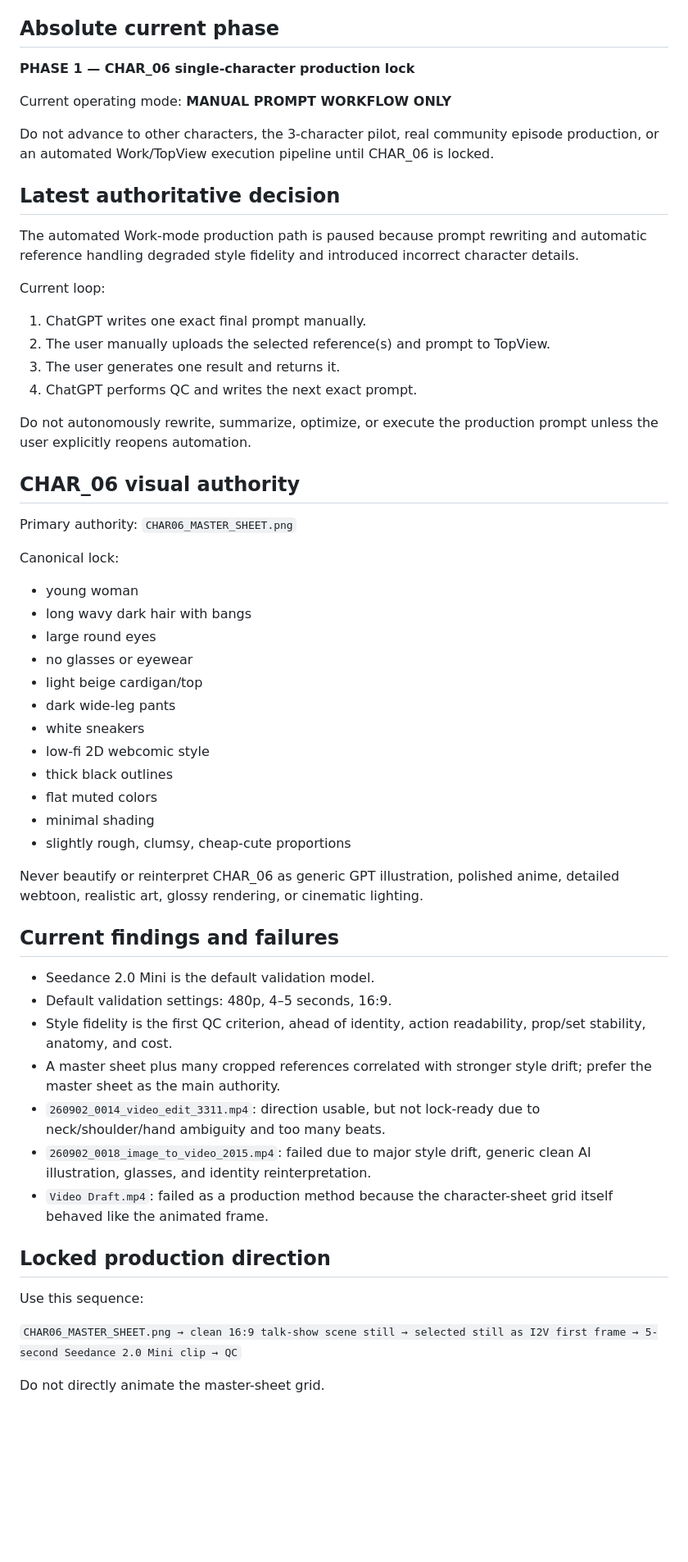
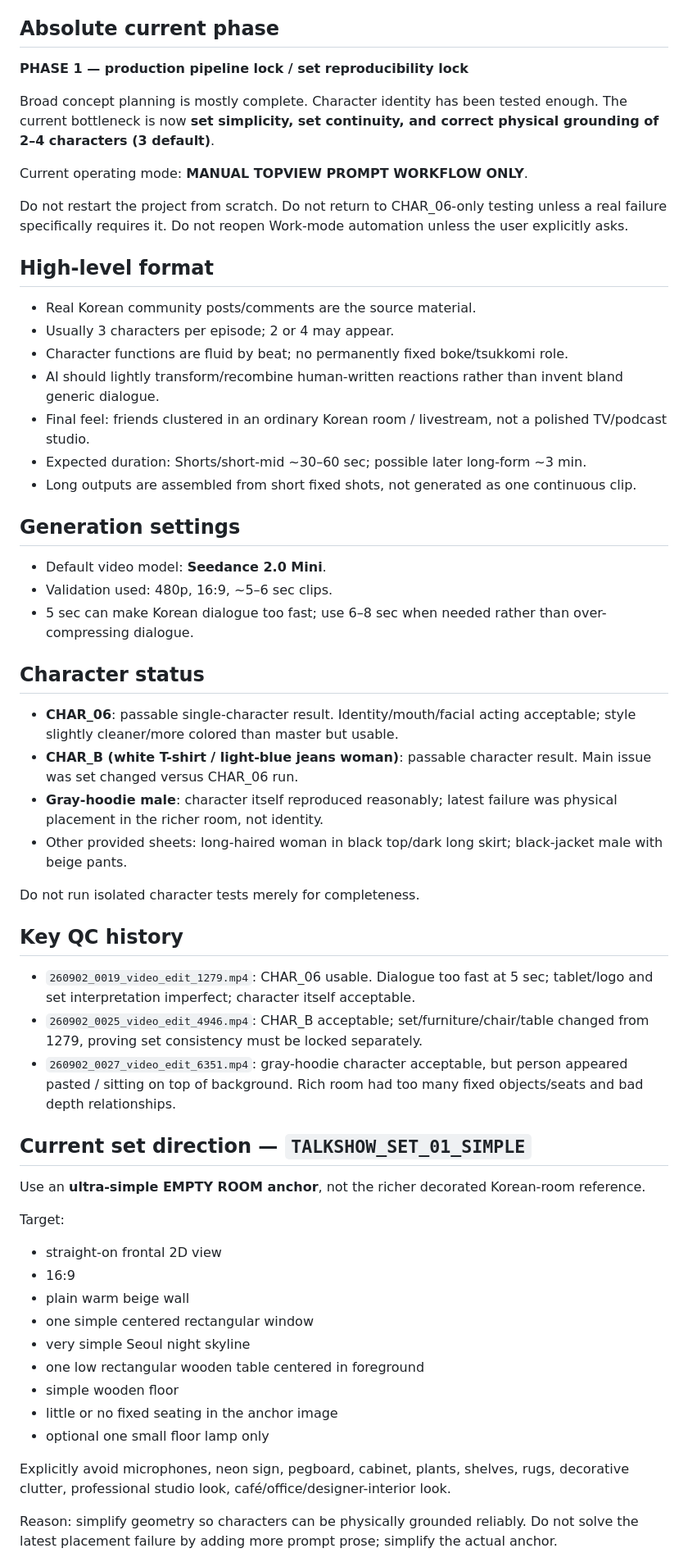
Before and after one commit to noru358/talkshow, a Markdown page: CURRENT_STATE.md, the part around one of its changes. Shown at 82% size. GitHub-like rendering; blank space fills up the shorter version.

Commit message:
handoff: update talkshow current state 2026-09-03

```diff
--- a/CURRENT_STATE.md
+++ b/CURRENT_STATE.md
@@ -3,55 +3,56 @@
 Updated: 2026-09-03 KST
 
 ## Absolute current phase
-**PHASE 1 — CHAR_06 single-character production lock**
+**PHASE 1 — production pipeline lock / set reproducibility lock**
 
-Current operating mode: **MANUAL PROMPT WORKFLOW ONLY**
+Broad concept planning is mostly complete. Character identity has been tested enough. The current bottleneck is now **set simplicity, set continuity, and correct physical grounding of 2–4 characters (3 default)**.
 
-Do not advance to other characters, the 3-character pilot, real community episode production, or an automated Work/TopView execution pipeline until CHAR_06 is locked.
+Current operating mode: **MANUAL TOPVIEW PROMPT WORKFLOW ONLY**.
 
-## Latest authoritative decision
-The automated Work-mode production path is paused because prompt rewriting and automatic reference handling degraded style fidelity and introduced incorrect character details.
+Do not restart the project from scratch. Do not return to CHAR_06-only testing unless a real failure specifically requires it. Do not reopen Work-mode automation unless the user explicitly asks.
 
-Current loop:
-1. ChatGPT writes one exact final prompt manually.
-2. The user manually uploads the selected reference(s) and prompt to TopView.
-3. The user generates one result and returns it.
-4. ChatGPT performs QC and writes the next exact prompt.
+## High-level format
+- Real Korean community posts/comments are the source material.
+- Usually 3 characters per episode; 2 or 4 may appear.
+- Character functions are fluid by beat; no permanently fixed boke/tsukkomi role.
+- AI should lightly transform/recombine human-written reactions rather than invent bland generic dialogue.
+- Final feel: friends clustered in an ordinary Korean room / livestream, not a polished TV/podcast studio.
+- Expected duration: Shorts/short-mid ~30–60 sec; possible later long-form ~3 min.
+- Long outputs are assembled from short fixed shots, not generated as one continuous clip.
 
-Do not autonomously rewrite, summarize, optimize, or execute the production prompt unless the user explicitly reopens automation.
+## Generation settings
+- Default video model: **Seedance 2.0 Mini**.
+- Validation used: 480p, 16:9, ~5–6 sec clips.
+- 5 sec can make Korean dialogue too fast; use 6–8 sec when needed rather than over-compressing dialogue.
 
-## CHAR_06 visual authority
-Primary authority: `CHAR06_MASTER_SHEET.png`
+## Character status
+- **CHAR_06**: passable single-character result. Identity/mouth/facial acting acceptable; style slightly cleaner/more colored than master but usable.
+- **CHAR_B (white T-shirt / light-blue jeans woman)**: passable character result. Main issue was set changed versus CHAR_06 run.
+- **Gray-hoodie male**: character itself reproduced reasonably; latest failure was physical placement in the richer room, not identity.
+- Other provided sheets: long-haired woman in black top/dark long skirt; black-jacket male with beige pants.
 
-Canonical lock:
-- young woman
-- long wavy dark hair with bangs
-- large round eyes
-- no glasses or eyewear
-- light beige cardigan/top
-- dark wide-leg pants
-- white sneakers
-- low-fi 2D webcomic style
-- thick black outlines
-- flat muted colors
-- minimal shading
-- slightly rough, clumsy, cheap-cute proportions
+Do not run isolated character tests merely for completeness.
 
-Never beautify or reinterpret CHAR_06 as generic GPT illustration, polished anime, detailed webtoon, realistic art, glossy rendering, or cinematic lighting.
+## Key QC history
+- `260902_0019_video_edit_1279.mp4`: CHAR_06 usable. Dialogue too fast at 5 sec; tablet/logo and set interpretation imperfect; character itself acceptable.
+- `260902_0025_video_edit_4946.mp4`: CHAR_B acceptable; set/furniture/chair/table changed from 1279, proving set consistency must be locked separately.
+- `260902_0027_video_edit_6351.mp4`: gray-hoodie character acceptable, but person appeared pasted / sitting on top of background. Rich room had too many fixed objects/seats and bad depth relationships.
 
-## Current findings and failures
-- Seedance 2.0 Mini is the default validation model.
-- Default validation settings: 480p, 4–5 seconds, 16:9.
-- Style fidelity is the first QC criterion, ahead of identity, action readability, prop/set stability, anatomy, and cost.
-- A master sheet plus many cropped references correlated with stronger style drift; prefer the master sheet as the main authority.
-- `260902_0014_video_edit_3311.mp4`: direction usable, but not lock-ready due to neck/shoulder/hand ambiguity and too many beats.
-- `260902_0018_image_to_video_2015.mp4`: failed due to major style drift, generic clean AI illustration, glasses, and identity reinterpretation.
-- `Video Draft.mp4`: failed as a production method because the character-sheet grid itself behaved like the animated frame.
+## Current set direction — `TALKSHOW_SET_01_SIMPLE`
+Use an **ultra-simple EMPTY ROOM anchor**, not the richer decorated Korean-room reference.
 
-## Locked production direction
-Use this sequence:
+Target:
+- straight-on frontal 2D view
+- 16:9
+- plain warm beige wall
+- one simple centered rectangular window
+- very simple Seoul night skyline
+- one low rectangular wooden table centered in foreground
+- simple wooden floor
+- little or no fixed seating in the anchor image
+- optional one small floor lamp only
 
-`CHAR06_MASTER_SHEET.png → clean 16:9 talk-show scene still → selected still as I2V first frame → 5-second Seedance 2.0 Mini clip → QC`
+Explicitly avoid microphones, neon sign, pegboard, cabinet, plants, shelves, rugs, decorative clutter, professional studio look, café/office/designer-interior look.
 
-Do not directly animate the master-sheet grid.
+Reason: simplify geometry so characters can be physically grounded reliably. Do not solve the latest placement failure by adding more prompt prose; simplify the actual anchor.
 
```
Also changed, not shown: other parts of CURRENT_STATE.md (+64 -19 lines).
